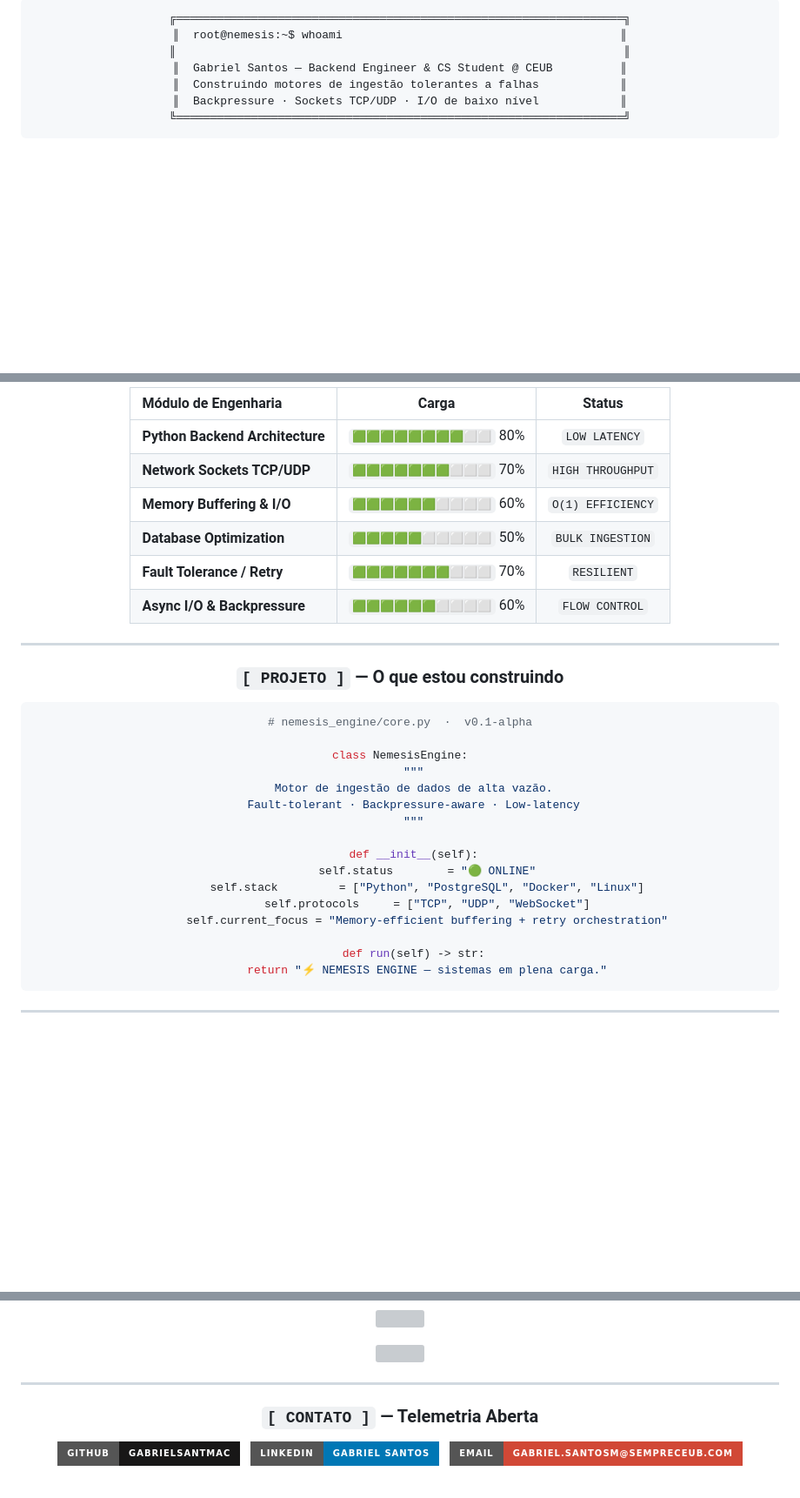
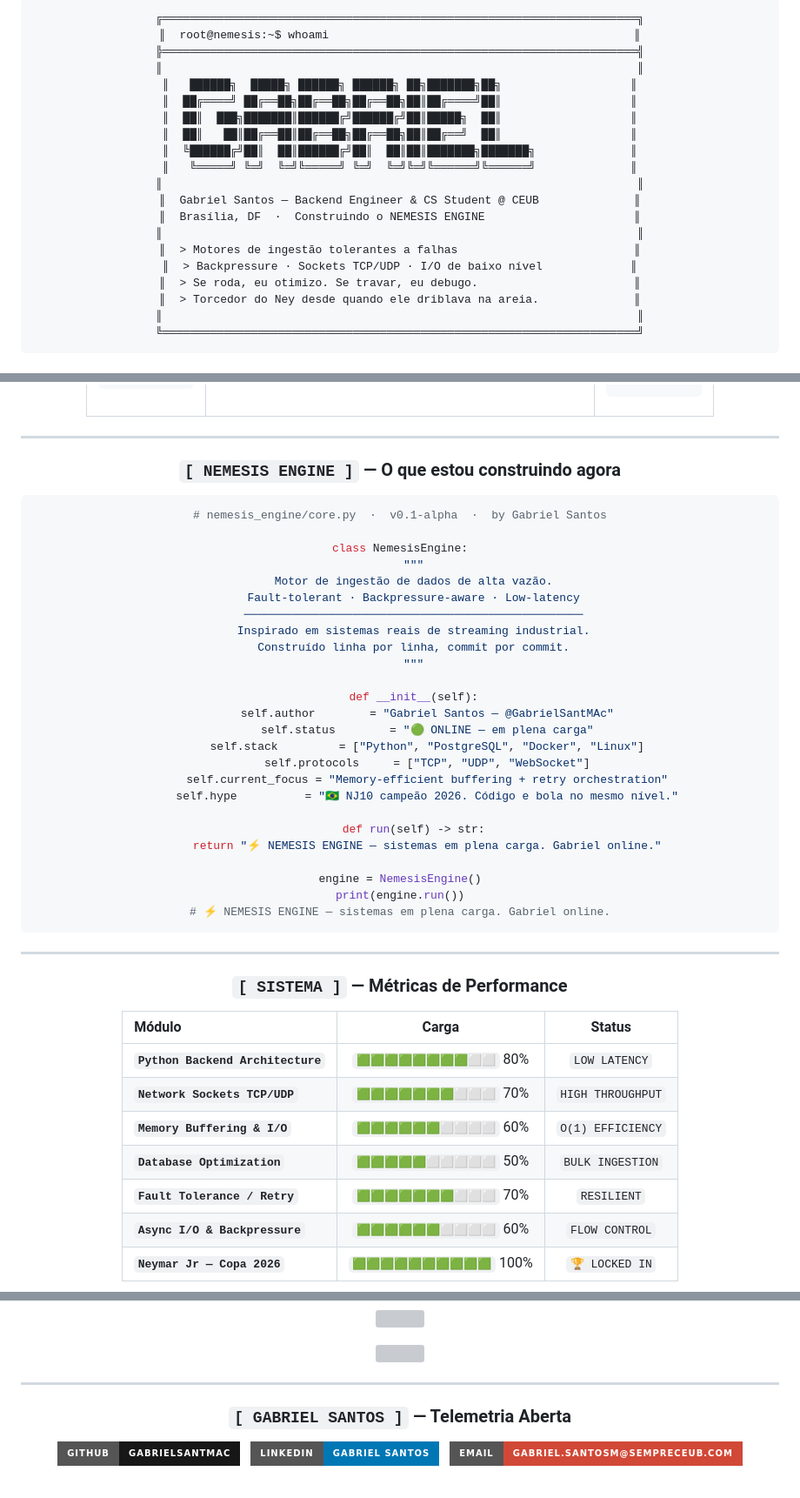
Before and after one commit to GAbrielSantMAc/GAbrielSantMAc, a Markdown page: README.md, 3 parts joined by grey strips. Shown at 87% size. Rendered like a GitHub page; badges without logos; blank space fills up the shorter version; grey boxes are pictures that could not be loaded.

````diff
--- a/README.md
+++ b/README.md
@@ -57,11 +64,24 @@
 
 ```
-╔══════════════════════════════════════════════════════════════════╗
-║  root@nemesis:~$ whoami                                         ║
-║                                                                  ║
-║  Gabriel Santos — Backend Engineer & CS Student @ CEUB          ║
-║  Construindo motores de ingestão tolerantes a falhas            ║
-║  Backpressure · Sockets TCP/UDP · I/O de baixo nível            ║
-╚══════════════════════════════════════════════════════════════════╝
+╔══════════════════════════════════════════════════════════════════════╗
+║  root@nemesis:~$ whoami                                             ║
+╠══════════════════════════════════════════════════════════════════════╣
+║                                                                      ║
+║   ██████╗  █████╗ ██████╗ ██████╗ ██╗███████╗██╗                   ║
+║  ██╔════╝ ██╔══██╗██╔══██╗██╔══██╗██║██╔════╝██║                   ║
+║  ██║  ███╗███████║██████╔╝██████╔╝██║█████╗  ██║                   ║
+║  ██║   ██║██╔══██║██╔══██╗██╔══██╗██║██╔══╝  ██║                   ║
+║  ╚██████╔╝██║  ██║██████╔╝██║  ██║██║███████╗███████╗              ║
+║   ╚═════╝ ╚═╝  ╚═╝╚═════╝ ╚═╝  ╚═╝╚═╝╚══════╝╚══════╝              ║
+║                                                                      ║
+║  Gabriel Santos — Backend Engineer & CS Student @ CEUB              ║
+║  Brasília, DF  ·  Construindo o NEMESIS ENGINE                      ║
+║                                                                      ║
+║  > Motores de ingestão tolerantes a falhas                          ║
+║  > Backpressure · Sockets TCP/UDP · I/O de baixo nível             ║
+║  > Se roda, eu otimizo. Se travar, eu debugo.                       ║
+║  > Torcedor do Ney desde quando ele driblava na areia.              ║
+║                                                                      ║
+╚══════════════════════════════════════════════════════════════════════╝
 ```
 
@@ -98,12 +166,9 @@
 
-| Módulo de Engenharia | Carga | Status |
-| :--- | :---: | :---: |
-| **Python Backend Architecture** | `🟩🟩🟩🟩🟩🟩🟩🟩⬜⬜` 80% | `LOW LATENCY` |
-| **Network Sockets TCP/UDP** | `🟩🟩🟩🟩🟩🟩🟩⬜⬜⬜` 70% | `HIGH THROUGHPUT` |
-| **Memory Buffering & I/O** | `🟩🟩🟩🟩🟩🟩⬜⬜⬜⬜` 60% | `O(1) EFFICIENCY` |
-| **Database Optimization** | `🟩🟩🟩🟩🟩⬜⬜⬜⬜⬜` 50% | `BULK INGESTION` |
-| **Fault Tolerance / Retry** | `🟩🟩🟩🟩🟩🟩🟩⬜⬜⬜` 70% | `RESILIENT` |
-| **Async I/O & Backpressure** | `🟩🟩🟩🟩🟩🟩⬜⬜⬜⬜` 60% | `FLOW CONTROL` |
+</sub>
+</td>
+
+</tr>
+</table>
 
 ---
 
@@ -113,27 +178,49 @@
 
-### `[ PROJETO ]` — O que estou construindo
+### `[ NEMESIS ENGINE ]` — O que estou construindo agora
 
 ```python
-# nemesis_engine/core.py  ·  v0.1-alpha
+# nemesis_engine/core.py  ·  v0.1-alpha  ·  by Gabriel Santos
 
 class NemesisEngine:
     """
     Motor de ingestão de dados de alta vazão.
     Fault-tolerant · Backpressure-aware · Low-latency
+    ──────────────────────────────────────────────────
+    Inspirado em sistemas reais de streaming industrial.
+    Construído linha por linha, commit por commit.
     """
 
     def __init__(self):
-        self.status        = "🟢 ONLINE"
+        self.author        = "Gabriel Santos — @GabrielSantMAc"
+        self.status        = "🟢 ONLINE — em plena carga"
         self.stack         = ["Python", "PostgreSQL", "Docker", "Linux"]
         self.protocols     = ["TCP", "UDP", "WebSocket"]
         self.current_focus = "Memory-efficient buffering + retry orchestration"
+        self.hype          = "🇧🇷 NJ10 campeão 2026. Código e bola no mesmo nível."
 
     def run(self) -> str:
-        return "⚡ NEMESIS ENGINE — sistemas em plena carga."
+        return "⚡ NEMESIS ENGINE — sistemas em plena carga. Gabriel online."
+
+engine = NemesisEngine()
+print(engine.run())
+# ⚡ NEMESIS ENGINE — sistemas em plena carga. Gabriel online.
 ```
 
 ---
 
-<!-- ████████████████████████████████████████████████████████ -->
-<!--                   GITHUB STATS                          -->
-<!-- ████████████████████████████████████████████████████████ -->
+<!-- ═══════════════════════════════════════════════════════════ -->
+<!--               PERFORMANCE METRICS — tabela hacker          -->
+<!-- ═══════════════════════════════════════════════════════════ -->
+
+### `[ SISTEMA ]` — Métricas de Performance
+
+| Módulo | Carga | Status |
+| :--- | :---: | :---: |
+| **`Python Backend Architecture`** | `🟩🟩🟩🟩🟩🟩🟩🟩⬜⬜` 80% | `LOW LATENCY` |
+| **`Network Sockets TCP/UDP`** | `🟩🟩🟩🟩🟩🟩🟩⬜⬜⬜` 70% | `HIGH THROUGHPUT` |
+| **`Memory Buffering & I/O`** | `🟩🟩🟩🟩🟩🟩⬜⬜⬜⬜` 60% | `O(1) EFFICIENCY` |
+| **`Database Optimization`** | `🟩🟩🟩🟩🟩⬜⬜⬜⬜⬜` 50% | `BULK INGESTION` |
+| **`Fault Tolerance / Retry`** | `🟩🟩🟩🟩🟩🟩🟩⬜⬜⬜` 70% | `RESILIENT` |
+| **`Async I/O & Backpressure`** | `🟩🟩🟩🟩🟩🟩⬜⬜⬜⬜` 60% | `FLOW CONTROL` |
+| **`Neymar Jr — Copa 2026`** | `🟩🟩🟩🟩🟩🟩🟩🟩🟩🟩` 100% | `🏆 LOCKED IN` |
+
@@ -162,5 +254,5 @@ class NemesisEngine:
 
-### `[ CONTATO ]` — Telemetria Aberta
+### `[ GABRIEL SANTOS ]` — Telemetria Aberta
 
 <p align="center">
   <a href="https://github.com/GabrielSantMAc" target="_blank">
````
Also changed, not shown: other parts of README.md (+160 -58 lines).
